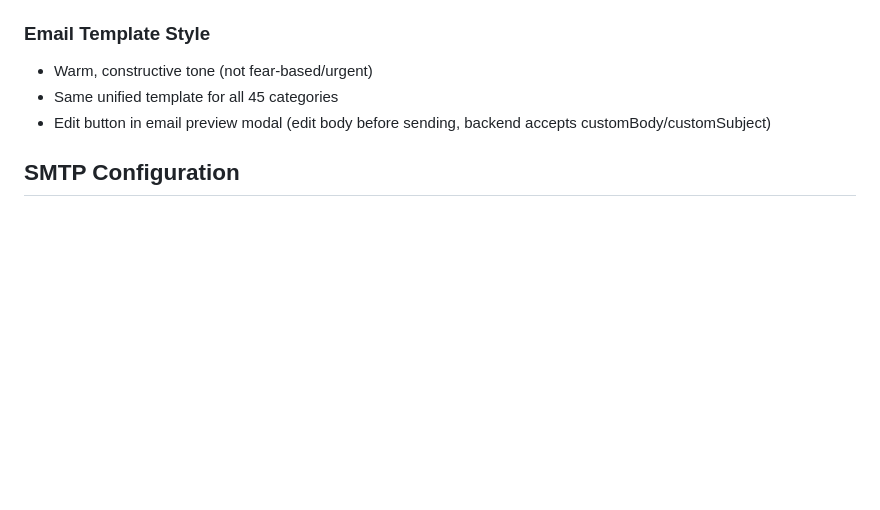
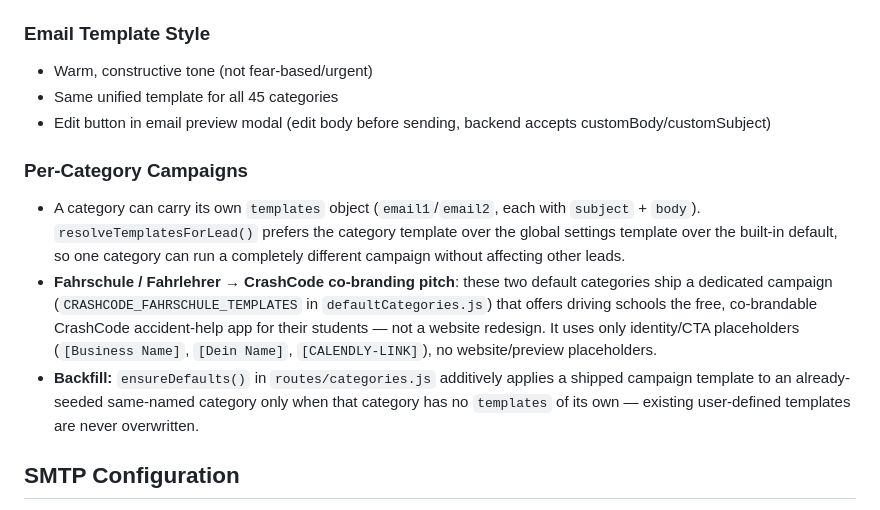
Before and after one commit to needlzzz/lead-generation-tool, a Markdown page: CLAUDE.md, the part around the change. Rendered like a GitHub page; blank space fills up the shorter version.

Commit message:
feat: add per-category campaign templates and backfill logic for driving schools

```diff
--- a/CLAUDE.md
+++ b/CLAUDE.md
@@ -175,6 +175,11 @@ Calendar days, no weekend logic.
 - Same unified template for all 45 categories
 - Edit button in email preview modal (edit body before sending, backend accepts customBody/customSubject)
 
+### Per-Category Campaigns
+- A category can carry its own `templates` object (`email1`/`email2`, each with `subject` + `body`). `resolveTemplatesForLead()` prefers the category template over the global settings template over the built-in default, so one category can run a completely different campaign without affecting other leads.
+- **Fahrschule / Fahrlehrer → CrashCode co-branding pitch**: these two default categories ship a dedicated campaign (`CRASHCODE_FAHRSCHULE_TEMPLATES` in `defaultCategories.js`) that offers driving schools the free, co-brandable CrashCode accident-help app for their students — not a website redesign. It uses only identity/CTA placeholders (`[Business Name]`, `[Dein Name]`, `[CALENDLY-LINK]`), no website/preview placeholders.
+- **Backfill:** `ensureDefaults()` in `routes/categories.js` additively applies a shipped campaign template to an already-seeded same-named category only when that category has no `templates` of its own — existing user-defined templates are never overwritten.
+
 ## SMTP Configuration
 
 - Configurable host, port, username, password, from address
```
